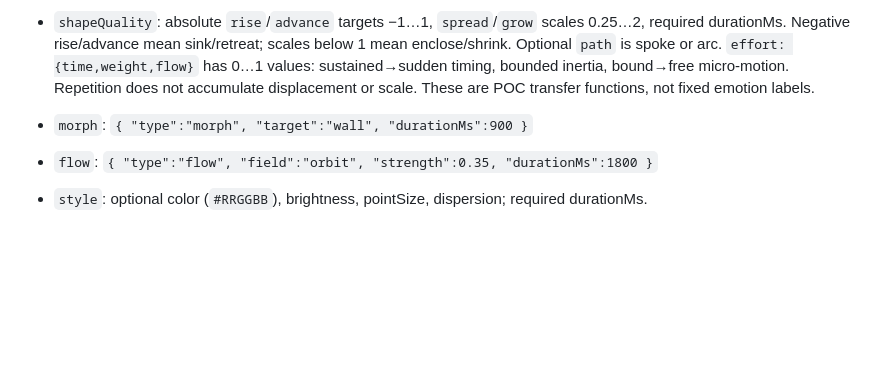
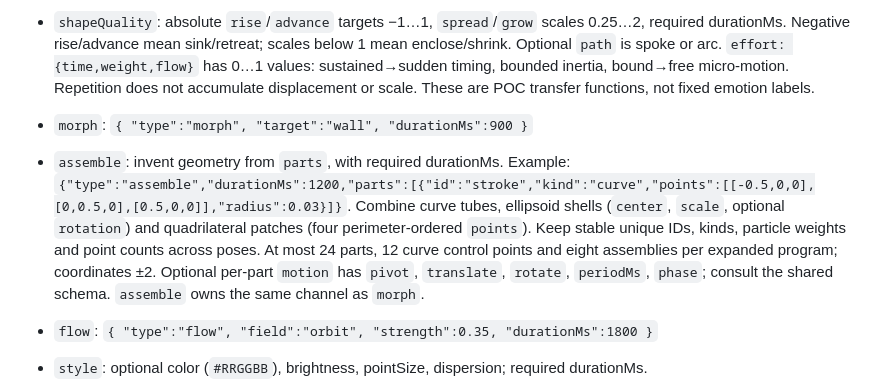
Before and after one commit to fishperson113/agent-expression-runtime, a Markdown page: integrations/instructions-v1.md, the part around the change. GitHub-like rendering; blank space fills up the shorter version.

```diff
--- a/integrations/instructions-v1.md
+++ b/integrations/instructions-v1.md
@@ -9,6 +9,7 @@ Nodes:
 - `shapeQuality`: absolute `rise`/`advance` targets −1…1, `spread`/`grow` scales 0.25…2, required durationMs. Negative rise/advance mean sink/retreat; scales below 1 mean enclose/shrink. Optional `path` is spoke or arc. `effort: {time,weight,flow}` has 0…1 values: sustained→sudden timing, bounded inertia, bound→free micro-motion. Repetition does not accumulate displacement or scale. These are POC transfer functions, not fixed emotion labels.
 
 - `morph`: `{ "type":"morph", "target":"wall", "durationMs":900 }`
+- `assemble`: invent geometry from `parts`, with required durationMs. Example: `{"type":"assemble","durationMs":1200,"parts":[{"id":"stroke","kind":"curve","points":[[-0.5,0,0],[0,0.5,0],[0.5,0,0]],"radius":0.03}]}`. Combine curve tubes, ellipsoid shells (`center`, `scale`, optional `rotation`) and quadrilateral patches (four perimeter-ordered `points`). Keep stable unique IDs, kinds, particle weights and point counts across poses. At most 24 parts, 12 curve control points and eight assemblies per expanded program; coordinates ±2. Optional per-part `motion` has `pivot`, `translate`, `rotate`, `periodMs`, `phase`; consult the shared schema. `assemble` owns the same channel as `morph`.
 - `flow`: `{ "type":"flow", "field":"orbit", "strength":0.35, "durationMs":1800 }`
 - `style`: optional color (`#RRGGBB`), brightness, pointSize, dispersion; required durationMs.
 - `sequence` / `parallel`: `children` array. Parallel branches must not write the same property during overlapping time ranges.
```
Also changed, not shown: README.md (+6 -0 lines), docs/expression-planner.md (+4 -2 lines), docs/swarm-geometry.md (added, +47 -0 lines), docs/evidence/composition-bird.png, docs/evidence/composition-generated.png (added), docs/evidence/composition-peace.png, 3 other files.
